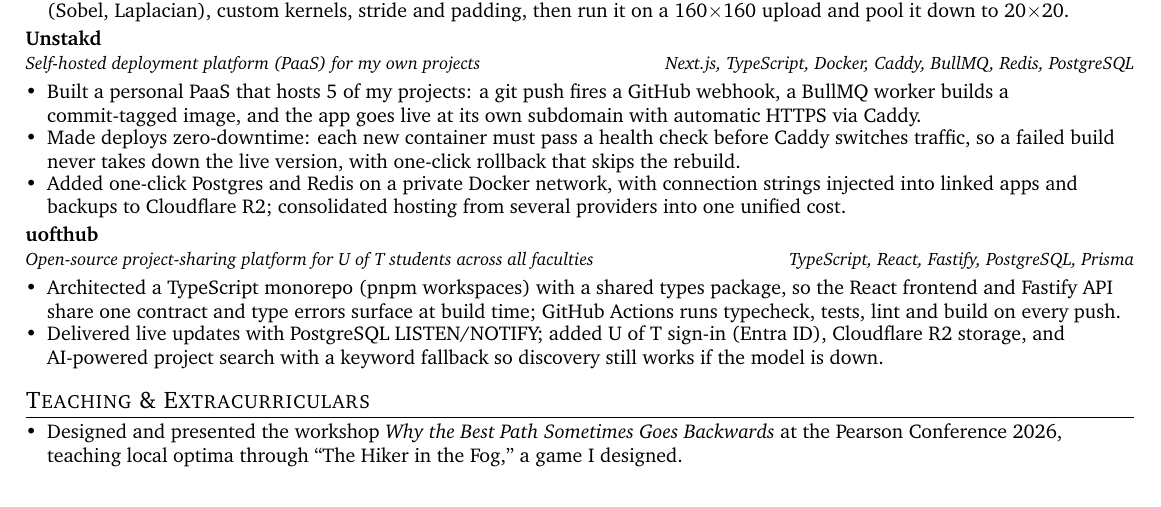
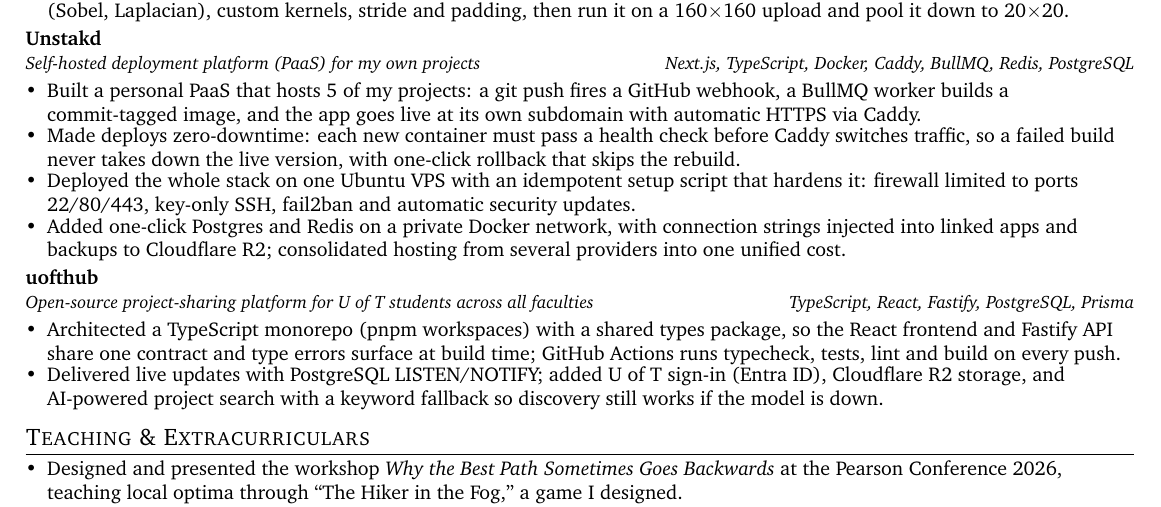
Before and after one commit to renfrrd-ai/myResume, a LaTeX CV (resume.tex): part of the page, cut so that both start at the same text. Compiled offline with pdfLaTeX.

Commit message:
Unstakd: add VPS provisioning and hardening bullet
Co-Authored-By: Claude Opus 5.5 <noreply@anthropic.com>
Claude-Session: https://claude.ai/code/session_019CYxkM1TT7VQpdJmcrWm3P

```diff
--- a/resume.tex
+++ b/resume.tex
@@ -166,6 +166,8 @@ its weighted sum and bias with the real numbers, or follow one attention row fro
 commit-tagged image, and the app goes live at its own subdomain with automatic HTTPS via Caddy.}
 \resumeItem{Made deploys zero-downtime: each new container must pass a health check before Caddy switches traffic, so a failed build never takes
 down the live version, with one-click rollback that skips the rebuild.}
+\resumeItem{Deployed the whole stack on one Ubuntu VPS with an idempotent setup script that hardens it: firewall limited to
+ports 22/80/443, key-only SSH, fail2ban and automatic security updates.}
 \resumeItem{Added one-click Postgres and Redis on a private Docker network, with connection strings injected into linked apps and backups to Cloudflare R2;
 consolidated hosting from several providers into one unified cost.}
 \resumeItemListEnd
```
Also changed, not shown: resume.pdf.
